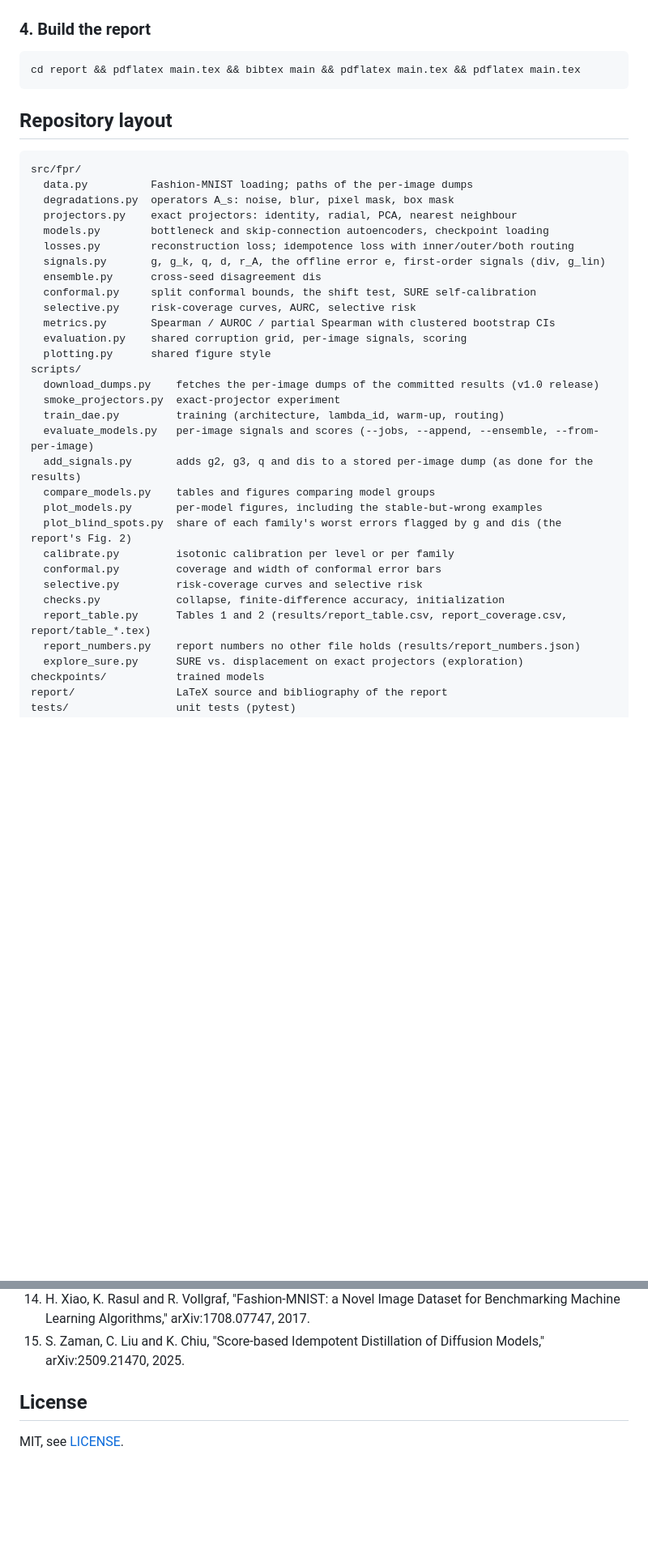
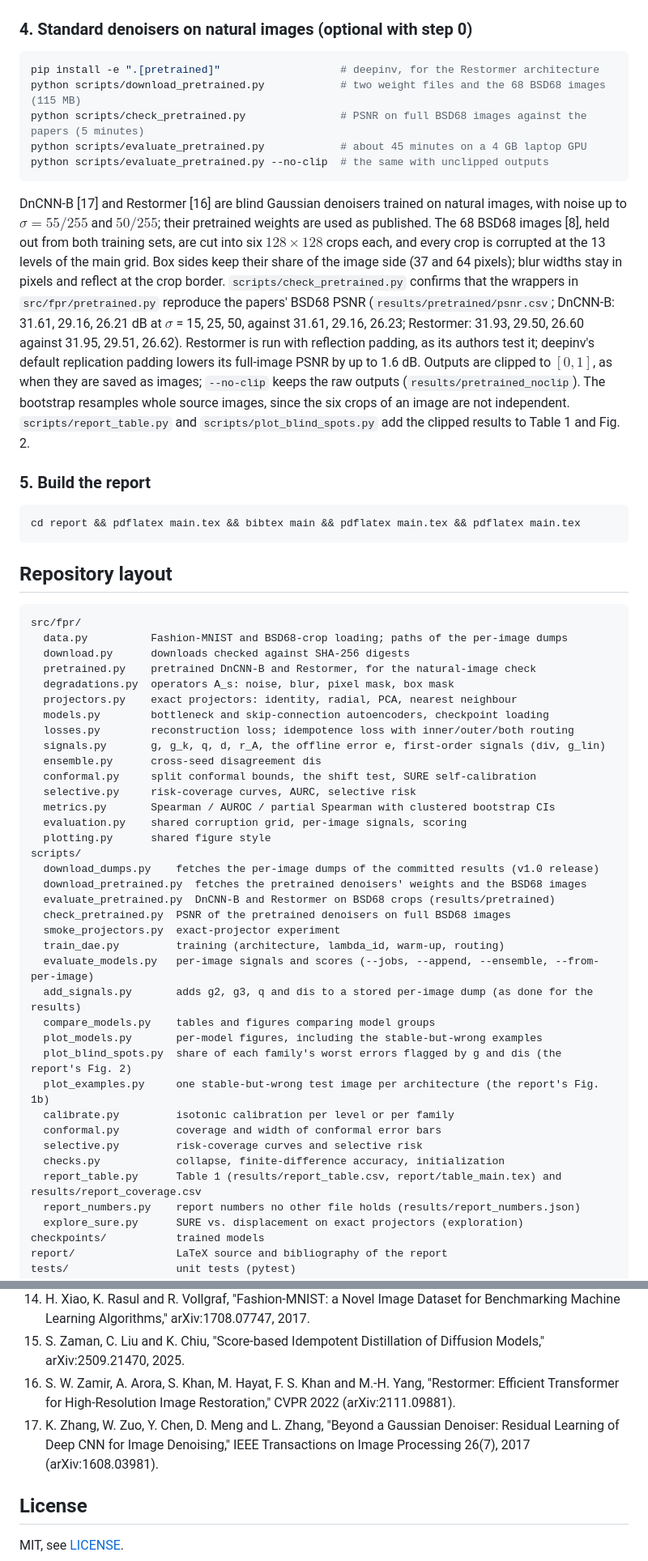
Before and after one commit to milmanb/fixed-point-reliability, a Markdown page: README.md, 2 parts joined by grey strips. Shown at 81% size. Rendered like a GitHub page; blank space fills up the shorter version.

````diff
--- a/README.md
+++ b/README.md
@@ -310,7 +328,32 @@ it.
 
 ![Stable but wrong outputs](results/models/figures/failures_dae_lam0_seed0.png)
 
-### 4. Build the report
+### 4. Standard denoisers on natural images (optional with step 0)
+
+```bash
+pip install -e ".[pretrained]"                   # deepinv, for the Restormer architecture
+python scripts/download_pretrained.py            # two weight files and the 68 BSD68 images (115 MB)
+python scripts/check_pretrained.py               # PSNR on full BSD68 images against the papers (5 minutes)
+python scripts/evaluate_pretrained.py            # about 45 minutes on a 4 GB laptop GPU
+python scripts/evaluate_pretrained.py --no-clip  # the same with unclipped outputs
+```
+
+DnCNN-B [17] and Restormer [16] are blind Gaussian denoisers trained on natural images, with
+noise up to $\sigma = 55/255$ and $50/255$; their pretrained weights are used as published. The
+68 BSD68 images [8], held out from both training sets, are cut into six $128\times128$ crops
+each, and every crop is corrupted at the 13 levels of the main grid. Box sides keep their share of
+the image side (37 and 64 pixels); blur widths stay in pixels and reflect at the crop border.
+`scripts/check_pretrained.py` confirms that the wrappers in `src/fpr/pretrained.py` reproduce the
+papers' BSD68 PSNR (`results/pretrained/psnr.csv`; DnCNN-B: 31.61, 29.16, 26.21 dB at
+$\sigma$ = 15, 25, 50, against 31.61, 29.16, 26.23; Restormer: 31.93, 29.50, 26.60 against
+31.95, 29.51, 26.62). Restormer is run with reflection padding, as its authors test it; deepinv's
+default replication padding lowers its full-image PSNR by up to 1.6 dB. Outputs are clipped to
+$[0, 1]$, as when they are saved as images; `--no-clip` keeps the raw outputs
+(`results/pretrained_noclip`). The bootstrap resamples whole source images, since the six crops of
+an image are not independent. `scripts/report_table.py` and `scripts/plot_blind_spots.py` add the
+clipped results to Table 1 and Fig. 2.
+
+### 5. Build the report
 
 ```bash
 cd report && pdflatex main.tex && bibtex main && pdflatex main.tex && pdflatex main.tex
@@ -320,7 +363,9 @@ cd report && pdflatex main.tex && bibtex main && pdflatex main.tex && pdflatex m
 
 ```
 src/fpr/
-  data.py          Fashion-MNIST loading; paths of the per-image dumps
+  data.py          Fashion-MNIST and BSD68-crop loading; paths of the per-image dumps
+  download.py      downloads checked against SHA-256 digests
+  pretrained.py    pretrained DnCNN-B and Restormer, for the natural-image check
   degradations.py  operators A_s: noise, blur, pixel mask, box mask
   projectors.py    exact projectors: identity, radial, PCA, nearest neighbour
   models.py        bottleneck and skip-connection autoencoders, checkpoint loading
@@ -334,6 +379,9 @@ src/fpr/
   plotting.py      shared figure style
 scripts/
   download_dumps.py    fetches the per-image dumps of the committed results (v1.0 release)
+  download_pretrained.py  fetches the pretrained denoisers' weights and the BSD68 images
+  evaluate_pretrained.py  DnCNN-B and Restormer on BSD68 crops (results/pretrained)
+  check_pretrained.py  PSNR of the pretrained denoisers on full BSD68 images
   smoke_projectors.py  exact-projector experiment
   train_dae.py         training (architecture, lambda_id, warm-up, routing)
   evaluate_models.py   per-image signals and scores (--jobs, --append, --ensemble, --from-per-image)
@@ -341,11 +389,12 @@ scripts/
   compare_models.py    tables and figures comparing model groups
   plot_models.py       per-model figures, including the stable-but-wrong examples
   plot_blind_spots.py  share of each family's worst errors flagged by g and dis (the report's Fig. 2)
+  plot_examples.py     one stable-but-wrong test image per architecture (the report's Fig. 1b)
   calibrate.py         isotonic calibration per level or per family
   conformal.py         coverage and width of conformal error bars
   selective.py         risk-coverage curves and selective risk
   checks.py            collapse, finite-difference accuracy, initialization
-  report_table.py      Tables 1 and 2 (results/report_table.csv, report_coverage.csv, report/table_*.tex)
+  report_table.py      Table 1 (results/report_table.csv, report/table_main.tex) and results/report_coverage.csv
   report_numbers.py    report numbers no other file holds (results/report_numbers.json)
   explore_sure.py      SURE vs. displacement on exact projectors (exploration)
 checkpoints/           trained models
@@ -391,6 +441,8 @@ The report's bibliography, numbered as in the report.
 13. J. Teneggi, M. Tivnan, J. W. Stayman and J. Sulam, "How to Trust Your Diffusion Model: A Convex Optimization Approach to Conformal Risk Control," ICML 2023.
 14. H. Xiao, K. Rasul and R. Vollgraf, "Fashion-MNIST: a Novel Image Dataset for Benchmarking Machine Learning Algorithms," arXiv:1708.07747, 2017.
 15. S. Zaman, C. Liu and K. Chiu, "Score-based Idempotent Distillation of Diffusion Models," arXiv:2509.21470, 2025.
+16. S. W. Zamir, A. Arora, S. Khan, M. Hayat, F. S. Khan and M.-H. Yang, "Restormer: Efficient Transformer for High-Resolution Image Restoration," CVPR 2022 (arXiv:2111.09881).
+17. K. Zhang, W. Zuo, Y. Chen, D. Meng and L. Zhang, "Beyond a Gaussian Denoiser: Residual Learning of Deep CNN for Image Denoising," IEEE Transactions on Image Processing 26(7), 2017 (arXiv:1608.03981).
 
 ## License
 
````
Also changed, not shown: other parts of README.md (+26 -7 lines).
